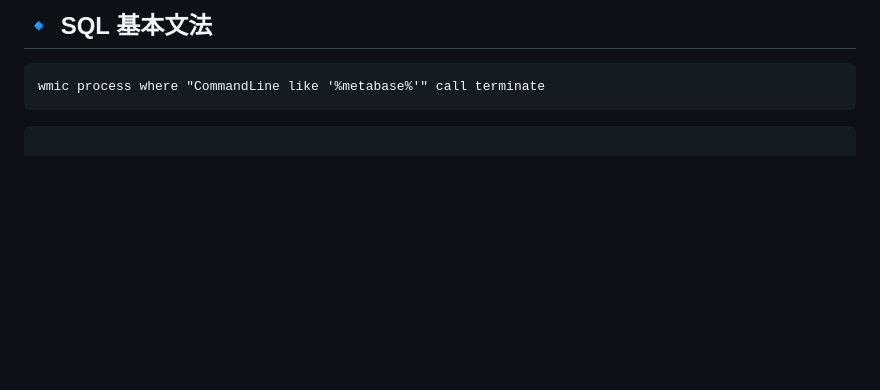
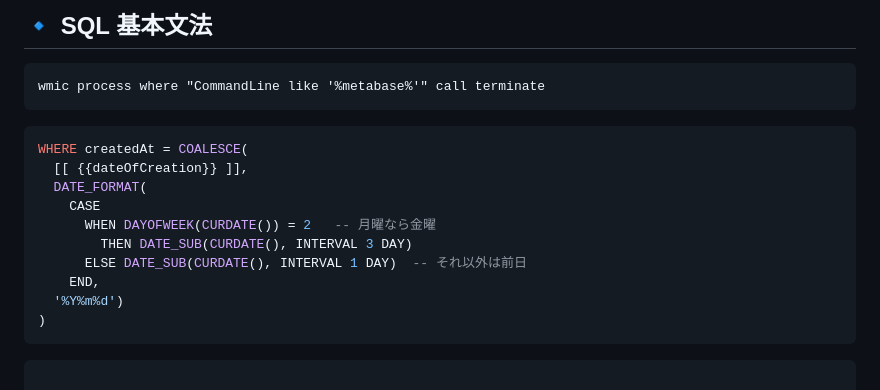
Before and after one commit to zero22Dev1/Memo, a Markdown page: README.md, the part around the change. GitHub-like rendering; blank space fills up the shorter version.

Commit message:
README.md を更新

````diff
--- a/README.md
+++ b/README.md
@@ -9,6 +9,20 @@
 ```bat
 wmic process where "CommandLine like '%metabase%'" call terminate
 ```
+
+```sql
+WHERE createdAt = COALESCE(
+  [[ {{dateOfCreation}} ]],
+  DATE_FORMAT(
+    CASE
+      WHEN DAYOFWEEK(CURDATE()) = 2   -- 月曜なら金曜
+        THEN DATE_SUB(CURDATE(), INTERVAL 3 DAY)
+      ELSE DATE_SUB(CURDATE(), INTERVAL 1 DAY)  -- それ以外は前日
+    END,
+  '%Y%m%d')
+)
+```
+
 ```sql
 
 -- 上位20テーブルの物理サイズ
````
